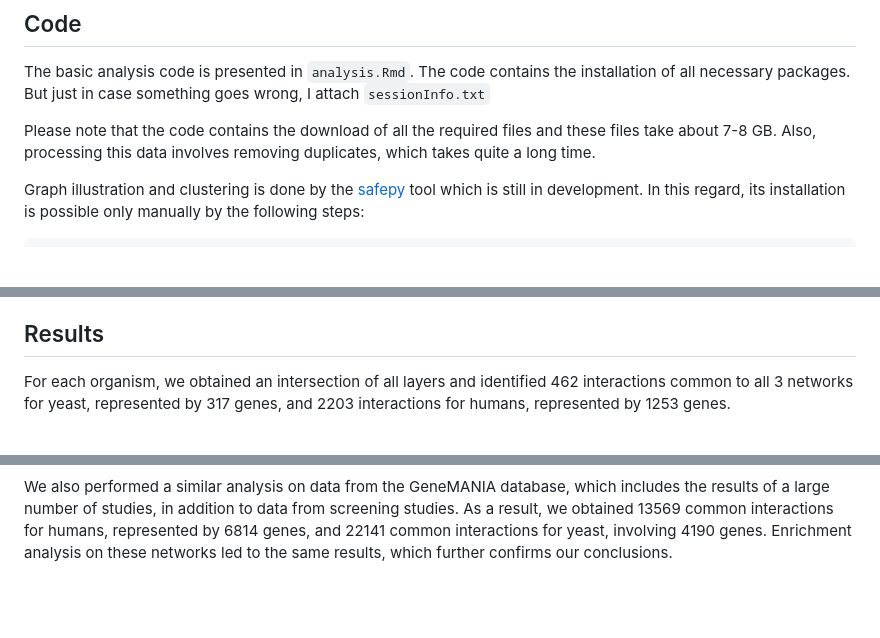
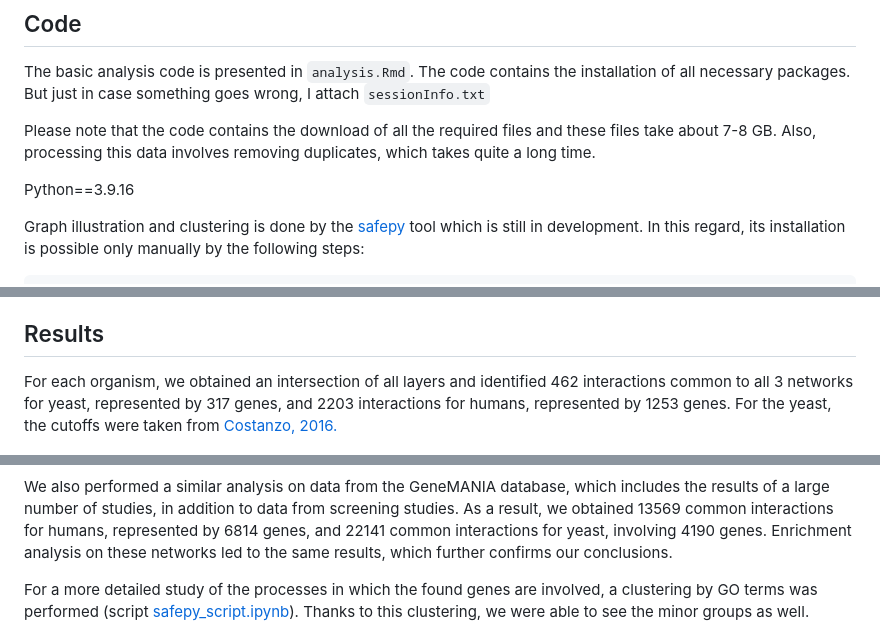
Before and after one commit to uglymiracle/Project_BI, a Markdown page: README.md, 3 parts joined by grey strips. GitHub-like rendering; blank space fills up the shorter version.

````diff
--- a/README.md
+++ b/README.md
@@ -18,6 +18,8 @@ The basic analysis code is presented in `analysis.Rmd`. The code contains the in
 
 Please note that the code contains the download of all the required files and these files take about 7-8 GB. Also, processing this data involves removing duplicates, which takes quite a long time.
 
+Python==3.9.16
+
 Graph illustration and clustering is done by the [safepy](https://github.com/baryshnikova-lab/safepy) tool which is still in development. In this regard, its installation is possible only manually by the following steps:
 
 ```
@@ -37,7 +39,7 @@ For yeast, data were obtained from databases such as [TheCellMap](https://thecel
 
 
 ## Results
-For each organism, we obtained an intersection of all layers and identified 462 interactions common to all 3 networks for yeast, represented by 317 genes, and 2203 interactions for humans, represented by 1253 genes.
+For each organism, we obtained an intersection of all layers and identified 462 interactions common to all 3 networks for yeast, represented by 317 genes, and 2203 interactions for humans, represented by 1253 genes. For the yeast, the cutoffs were taken from [Costanzo, 2016.](https://www.science.org/doi/10.1126/science.aaf1420)
 
 ![intersection](images/intersections.png)
 
@@ -51,6 +53,8 @@ The results of the enrichment analysis for human genes were similar. However, in
 
 We also performed a similar analysis on data from the GeneMANIA database, which includes the results of a large number of studies, in addition to data from screening studies. As a result, we obtained 13569 common interactions for humans, represented by 6814 genes, and 22141 common interactions for yeast, involving 4190 genes. Enrichment analysis on these networks led to the same results, which further confirms our conclusions.
 
+For a more detailed study of the processes in which the found genes are involved, a clustering by GO terms was performed (script [safepy_script.ipynb](https://github.com/uglymiracle/Project_BI/blob/main/safepy_script.ipynb)). Thanks to this clustering, we were able to see the minor groups as well.
+
 ![intersection_gm](images/intersections_gm.png)
 
 In conclusion, the processes that sustain a living cell and are necessary for survival require coordinated work on all three layers for both single-celled and multicellular organisms.
````
